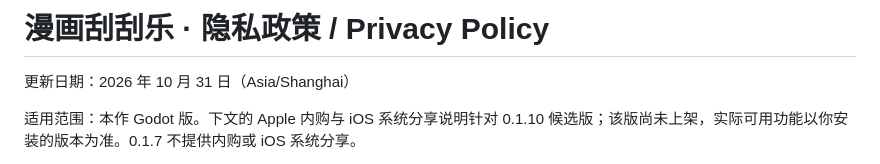
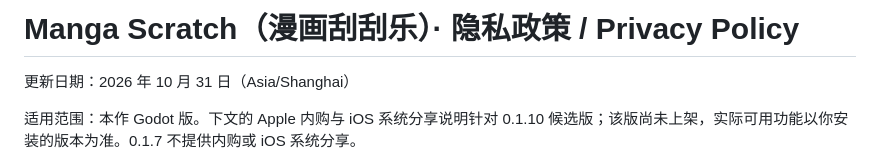
Before and after one commit to SongDingQing/PersonalShares, a Markdown page: manga-scratch/privacy.md, the part around the change. Rendered like a GitHub page.

```diff
--- a/manga-scratch/privacy.md
+++ b/manga-scratch/privacy.md
@@ -1,4 +1,4 @@
-# 漫画刮刮乐 · 隐私政策 / Privacy Policy
+# Manga Scratch（漫画刮刮乐）· 隐私政策 / Privacy Policy
 
 更新日期：2026 年 10 月 31 日（Asia/Shanghai）
 
```
Also changed, not shown: manga-scratch/support.md (+9 -1 lines).
